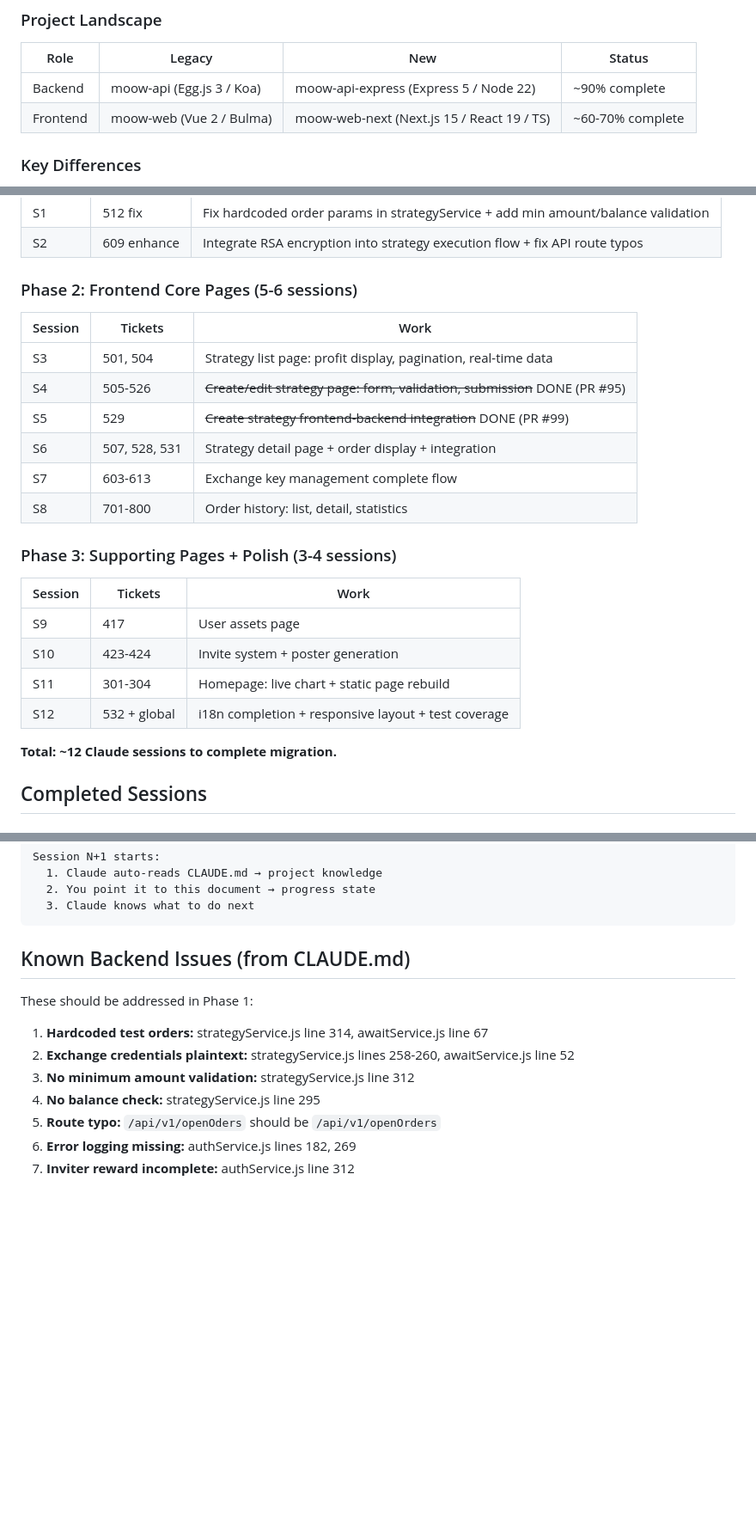
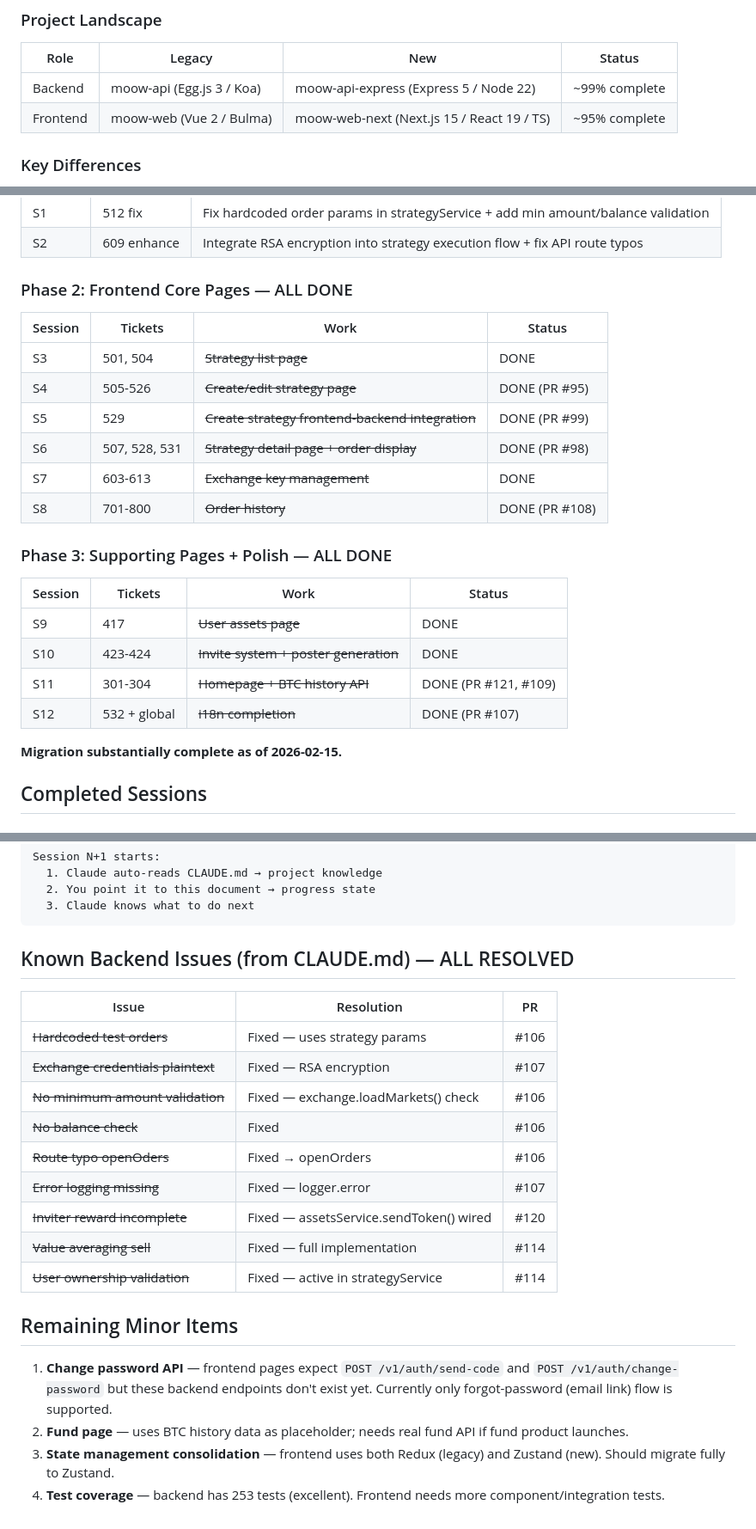
Before and after one commit to ucfyao/moow-api-express, a Markdown page: docs/plans/2026-02-14-migration-strategy-design.md, 3 parts joined by grey strips. Shown at 86% size. Rendered like a GitHub page; blank space fills up the shorter version.

````diff
--- a/docs/plans/2026-02-14-migration-strategy-design.md
+++ b/docs/plans/2026-02-14-migration-strategy-design.md
@@ -10,8 +10,8 @@ Migration strategy for completing the Moow cryptocurrency investment platform tr
 
 | Role | Legacy | New | Status |
 |------|--------|-----|--------|
-| Backend | moow-api (Egg.js 3 / Koa) | moow-api-express (Express 5 / Node 22) | ~90% complete |
-| Frontend | moow-web (Vue 2 / Bulma) | moow-web-next (Next.js 15 / React 19 / TS) | ~60-70% complete |
+| Backend | moow-api (Egg.js 3 / Koa) | moow-api-express (Express 5 / Node 22) | ~99% complete |
+| Frontend | moow-web (Vue 2 / Bulma) | moow-web-next (Next.js 15 / React 19 / TS) | ~95% complete |
 
 ### Key Differences
 
@@ -116,27 +132,27 @@ All foundation work is done in both projects:
 | S1 | 512 fix | Fix hardcoded order params in strategyService + add min amount/balance validation |
 | S2 | 609 enhance | Integrate RSA encryption into strategy execution flow + fix API route typos |
 
-### Phase 2: Frontend Core Pages (5-6 sessions)
+### Phase 2: Frontend Core Pages — ALL DONE
 
-| Session | Tickets | Work |
-|---------|---------|------|
-| S3 | 501, 504 | Strategy list page: profit display, pagination, real-time data |
-| S4 | 505-526 | ~~Create/edit strategy page: form, validation, submission~~ DONE (PR #95) |
-| S5 | 529 | ~~Create strategy frontend-backend integration~~ DONE (PR #99) |
-| S6 | 507, 528, 531 | Strategy detail page + order display + integration |
-| S7 | 603-613 | Exchange key management complete flow |
-| S8 | 701-800 | Order history: list, detail, statistics |
+| Session | Tickets | Work | Status |
+|---------|---------|------|--------|
+| S3 | 501, 504 | ~~Strategy list page~~ | DONE |
+| S4 | 505-526 | ~~Create/edit strategy page~~ | DONE (PR #95) |
+| S5 | 529 | ~~Create strategy frontend-backend integration~~ | DONE (PR #99) |
+| S6 | 507, 528, 531 | ~~Strategy detail page + order display~~ | DONE (PR #98) |
+| S7 | 603-613 | ~~Exchange key management~~ | DONE |
+| S8 | 701-800 | ~~Order history~~ | DONE (PR #108) |
 
-### Phase 3: Supporting Pages + Polish (3-4 sessions)
+### Phase 3: Supporting Pages + Polish — ALL DONE
 
-| Session | Tickets | Work |
-|---------|---------|------|
-| S9 | 417 | User assets page |
-| S10 | 423-424 | Invite system + poster generation |
-| S11 | 301-304 | Homepage: live chart + static page rebuild |
-| S12 | 532 + global | i18n completion + responsive layout + test coverage |
+| Session | Tickets | Work | Status |
+|---------|---------|------|--------|
+| S9 | 417 | ~~User assets page~~ | DONE |
+| S10 | 423-424 | ~~Invite system + poster generation~~ | DONE |
+| S11 | 301-304 | ~~Homepage + BTC history API~~ | DONE (PR #121, #109) |
+| S12 | 532 + global | ~~i18n completion~~ | DONE (PR #107) |
 
-**Total: ~12 Claude sessions to complete migration.**
+**Migration substantially complete as of 2026-02-15.**
 
 ## Completed Sessions
 
@@ -286,14 +322,23 @@ Session N+1 starts:
   3. Claude knows what to do next
 ```
 
-## Known Backend Issues (from CLAUDE.md)
+## Known Backend Issues (from CLAUDE.md) — ALL RESOLVED
 
-These should be addressed in Phase 1:
+| Issue | Resolution | PR |
+|-------|-----------|-----|
+| ~~Hardcoded test orders~~ | Fixed — uses strategy params | #106 |
+| ~~Exchange credentials plaintext~~ | Fixed — RSA encryption | #107 |
+| ~~No minimum amount validation~~ | Fixed — exchange.loadMarkets() check | #106 |
+| ~~No balance check~~ | Fixed | #106 |
+| ~~Route typo openOders~~ | Fixed → openOrders | #106 |
+| ~~Error logging missing~~ | Fixed — logger.error | #107 |
+| ~~Inviter reward incomplete~~ | Fixed — assetsService.sendToken() wired | #120 |
+| ~~Value averaging sell~~ | Fixed — full implementation | #114 |
+| ~~User ownership validation~~ | Fixed — active in strategyService | #114 |
 
-1. **Hardcoded test orders:** strategyService.js line 314, awaitService.js line 67
-2. **Exchange credentials plaintext:** strategyService.js lines 258-260, awaitService.js line 52
-3. **No minimum amount validation:** strategyService.js line 312
-4. **No balance check:** strategyService.js line 295
-5. **Route typo:** `/api/v1/openOders` should be `/api/v1/openOrders`
-6. **Error logging missing:** authService.js lines 182, 269
-7. **Inviter reward incomplete:** authService.js line 312
+## Remaining Minor Items
+
+1. **Change password API** — frontend pages expect `POST /v1/auth/send-code` and `POST /v1/auth/change-password` but these backend endpoints don't exist yet. Currently only forgot-password (email link) flow is supported.
+2. **Fund page** — uses BTC history data as placeholder; needs real fund API if fund product launches.
+3. **State management consolidation** — frontend uses both Redux (legacy) and Zustand (new). Should migrate fully to Zustand.
+4. **Test coverage** — backend has 253 tests (excellent). Frontend needs more component/integration tests.
````
Also changed, not shown: other parts of docs/plans/2026-02-14-migration-strategy-design.md (+52 -16 lines).
